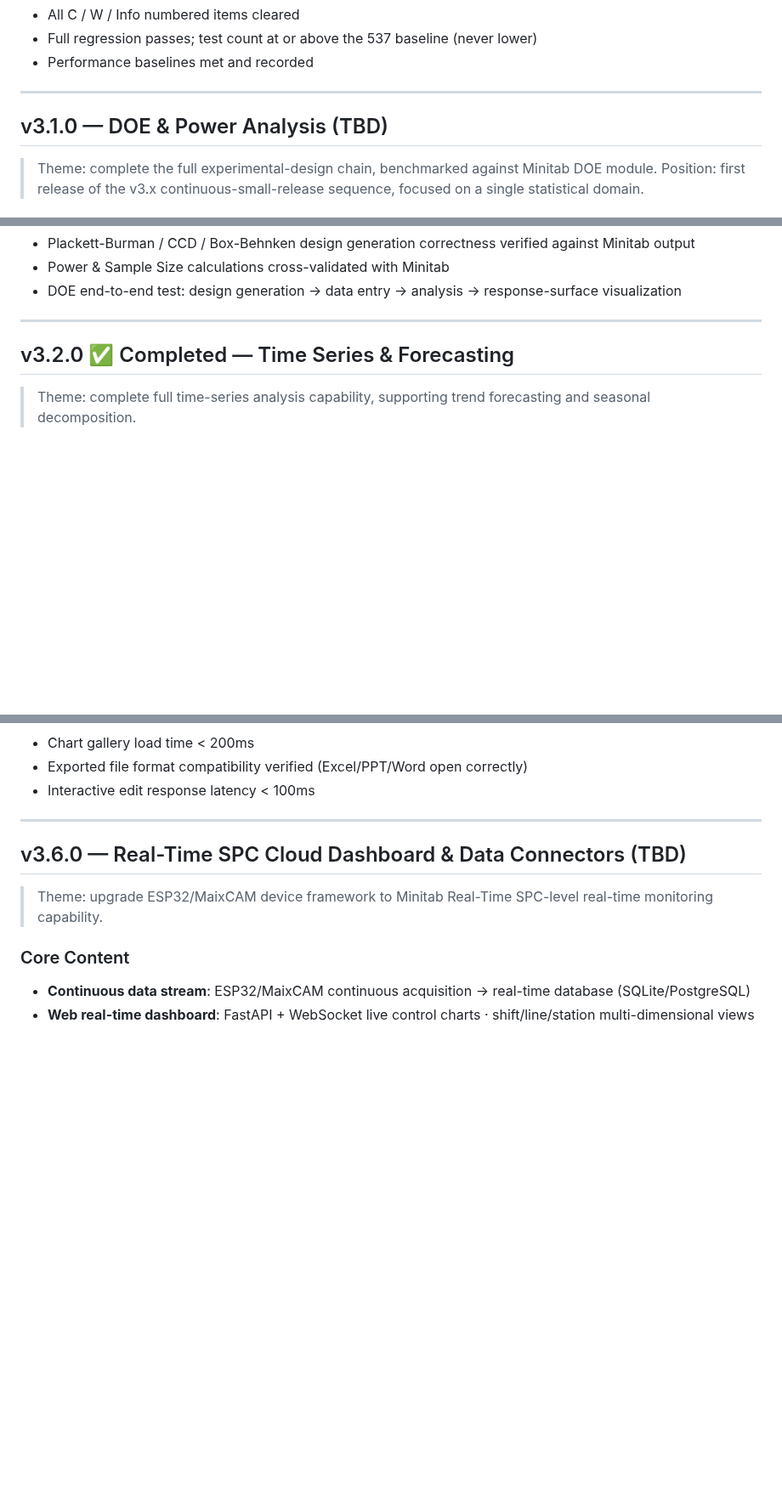
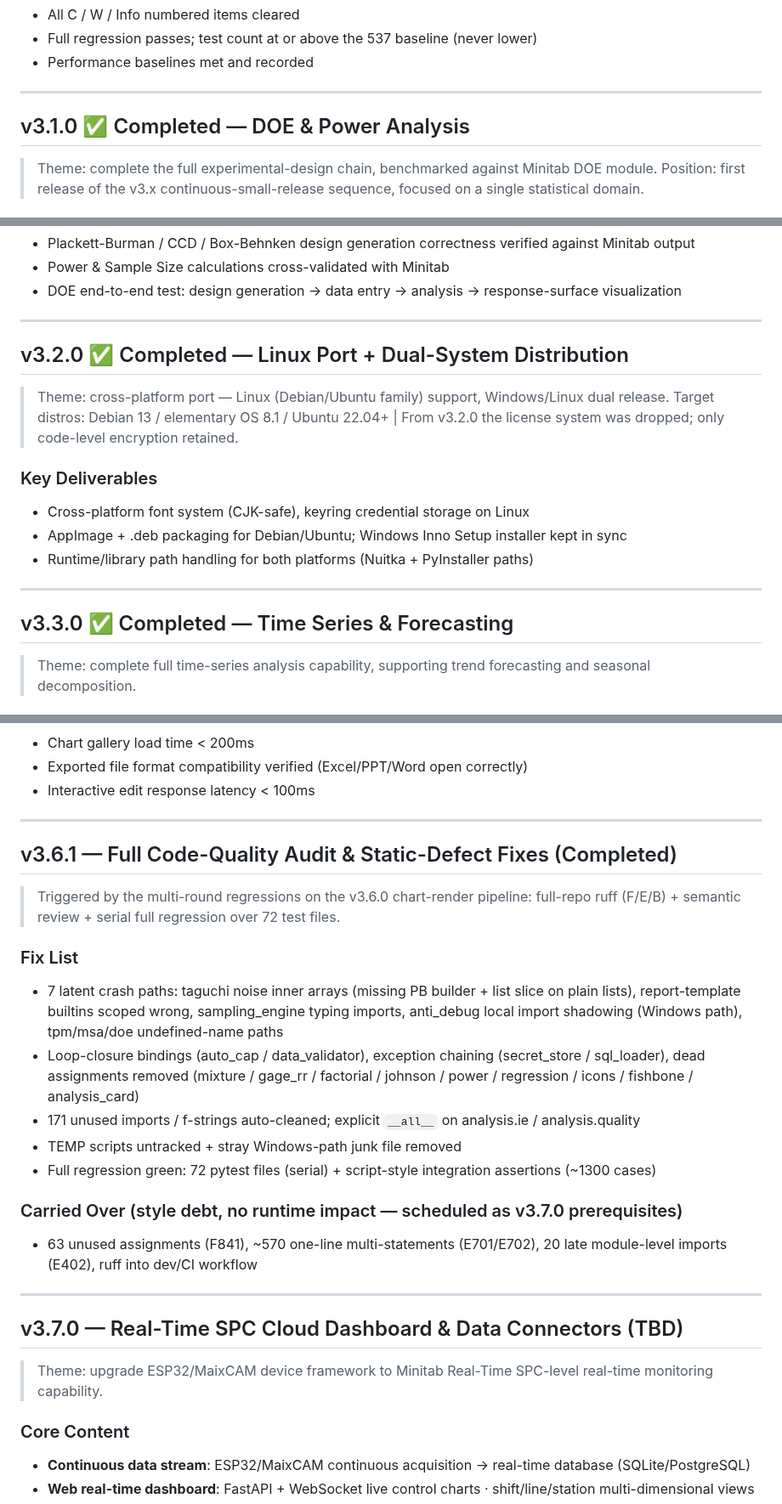
Before and after one commit to chrisliuu345/AKIA-local, a Markdown page: ROADMAP.en.md, 3 parts joined by grey strips. Shown at 85% size. Drawn GitHub-style; blank space fills up the shorter version.

```diff
--- a/ROADMAP.en.md
+++ b/ROADMAP.en.md
@@ -421,7 +422,7 @@ python build_nuitka.py --onefile      # single executable
 
 ---
 
-## v3.1.0 — DOE & Power Analysis (TBD)
+## v3.1.0 ✅ Completed — DOE & Power Analysis
 
 > Theme: complete the full experimental-design chain, benchmarked against Minitab DOE module.
 > Position: first release of the v3.x continuous-small-release sequence, focused on a single statistical domain.
@@ -441,7 +442,19 @@ python build_nuitka.py --onefile      # single executable
 
 ---
 
-## v3.2.0 ✅ Completed — Time Series & Forecasting
+## v3.2.0 ✅ Completed — Linux Port + Dual-System Distribution
+
+> Theme: cross-platform port — Linux (Debian/Ubuntu family) support, Windows/Linux dual release.
+> Target distros: Debian 13 / elementary OS 8.1 / Ubuntu 22.04+ | From v3.2.0 the license system was dropped; only code-level encryption retained.
+
+### Key Deliverables
+- Cross-platform font system (CJK-safe), keyring credential storage on Linux
+- AppImage + .deb packaging for Debian/Ubuntu; Windows Inno Setup installer kept in sync
+- Runtime/library path handling for both platforms (Nuitka + PyInstaller paths)
+
+---
+
+## v3.3.0 ✅ Completed — Time Series & Forecasting
 
 > Theme: complete full time-series analysis capability, supporting trend forecasting and seasonal decomposition.
 
@@ -516,7 +529,23 @@ python build_nuitka.py --onefile      # single executable
 
 ---
 
-## v3.6.0 — Real-Time SPC Cloud Dashboard & Data Connectors (TBD)
+## v3.6.1 — Full Code-Quality Audit & Static-Defect Fixes (Completed)
+
+> Triggered by the multi-round regressions on the v3.6.0 chart-render pipeline: full-repo ruff (F/E/B) + semantic review + serial full regression over 72 test files.
+
+### Fix List
+- 7 latent crash paths: taguchi noise inner arrays (missing PB builder + list slice on plain lists), report-template builtins scoped wrong, sampling_engine typing imports, anti_debug local import shadowing (Windows path), tpm/msa/doe undefined-name paths
+- Loop-closure bindings (auto_cap / data_validator), exception chaining (secret_store / sql_loader), dead assignments removed (mixture / gage_rr / factorial / johnson / power / regression / icons / fishbone / analysis_card)
+- 171 unused imports / f-strings auto-cleaned; explicit `__all__` on analysis.ie / analysis.quality
+- TEMP scripts untracked + stray Windows-path junk file removed
+- Full regression green: 72 pytest files (serial) + script-style integration assertions (~1300 cases)
+
+### Carried Over (style debt, no runtime impact — scheduled as v3.7.0 prerequisites)
+- 63 unused assignments (F841), ~570 one-line multi-statements (E701/E702), 20 late module-level imports (E402), ruff into dev/CI workflow
+
+---
+
+## v3.7.0 — Real-Time SPC Cloud Dashboard & Data Connectors (TBD)
 
 > Theme: upgrade ESP32/MaixCAM device framework to Minitab Real-Time SPC-level real-time monitoring capability.
 
```
Also changed, not shown: other parts of ROADMAP.en.md (+13 -10 lines).
